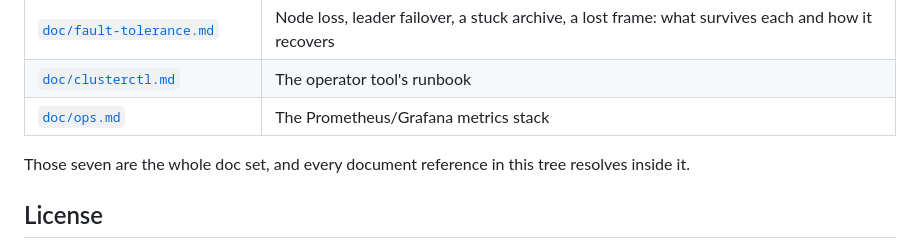
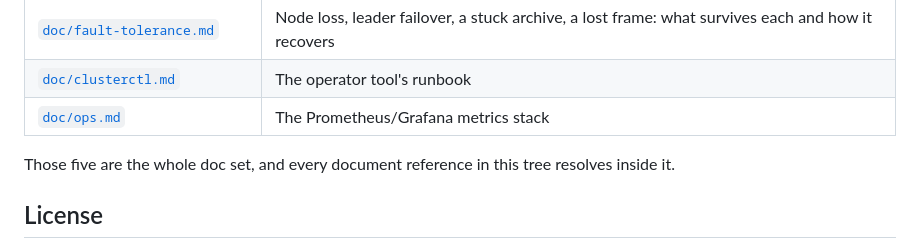
Before and after one commit to FredrikJDahlberg/seqeron, a Markdown page: README.md, the part around the change. Rendered like a GitHub page.

Commit message:
Fixed document count

```diff
--- a/README.md
+++ b/README.md
@@ -518,7 +518,7 @@ To cut one:
 | [`doc/clusterctl.md`](doc/clusterctl.md) | The operator tool's runbook |
 | [`doc/ops.md`](doc/ops.md) | The Prometheus/Grafana metrics stack |
 
-Those seven are the whole doc set, and every document reference in this tree resolves inside it.
+Those five are the whole doc set, and every document reference in this tree resolves inside it.
 
 ## License
 
```
